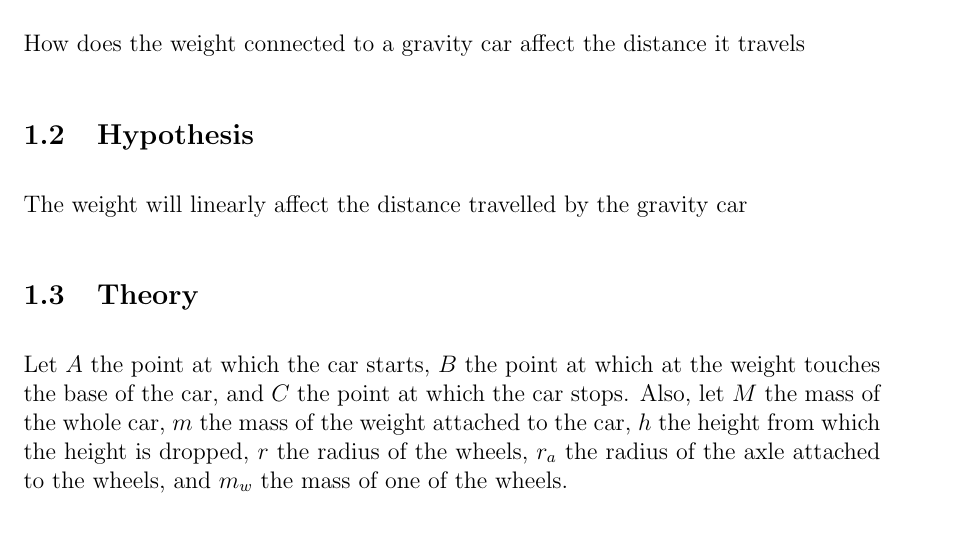
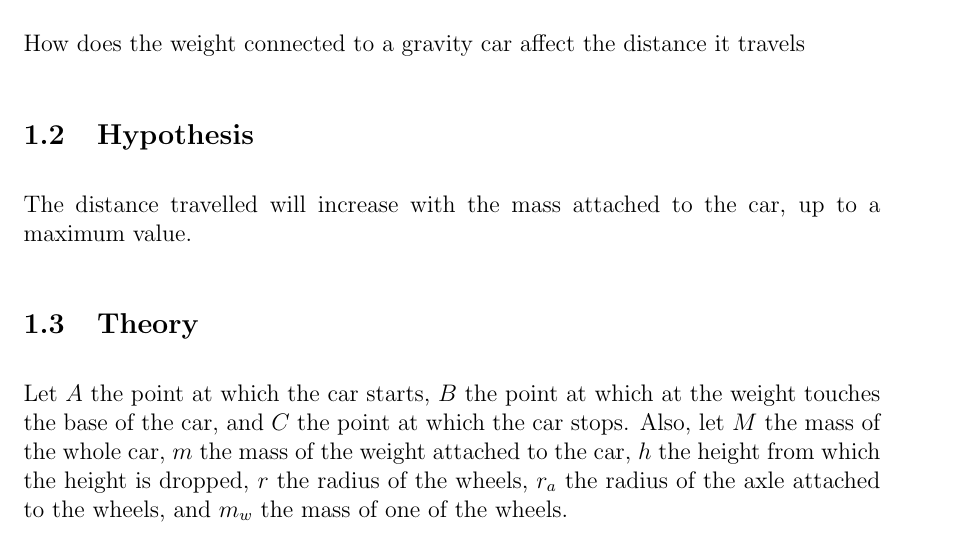
Before and after one commit to mpardalos/Physics-Investigation, a LaTeX document (investigation.tex): part of page 2 of 9, cut so that both start at the same text. Compiled offline with pdfLaTeX.

Commit message:
Correct hypothesis text

```diff
--- a/investigation.tex
+++ b/investigation.tex
@@ -35,8 +35,8 @@
         travels
 
     \subsection{Hypothesis}
-        The weight will linearly affect the distance travelled by the gravity
-        car
+        The distance travelled will increase with the mass attached to the car, up to a
+        maximum value.
 
     \subsection{Theory}
         Let $A$ the point at which the car starts, $B$ the point at which at the weight
```
